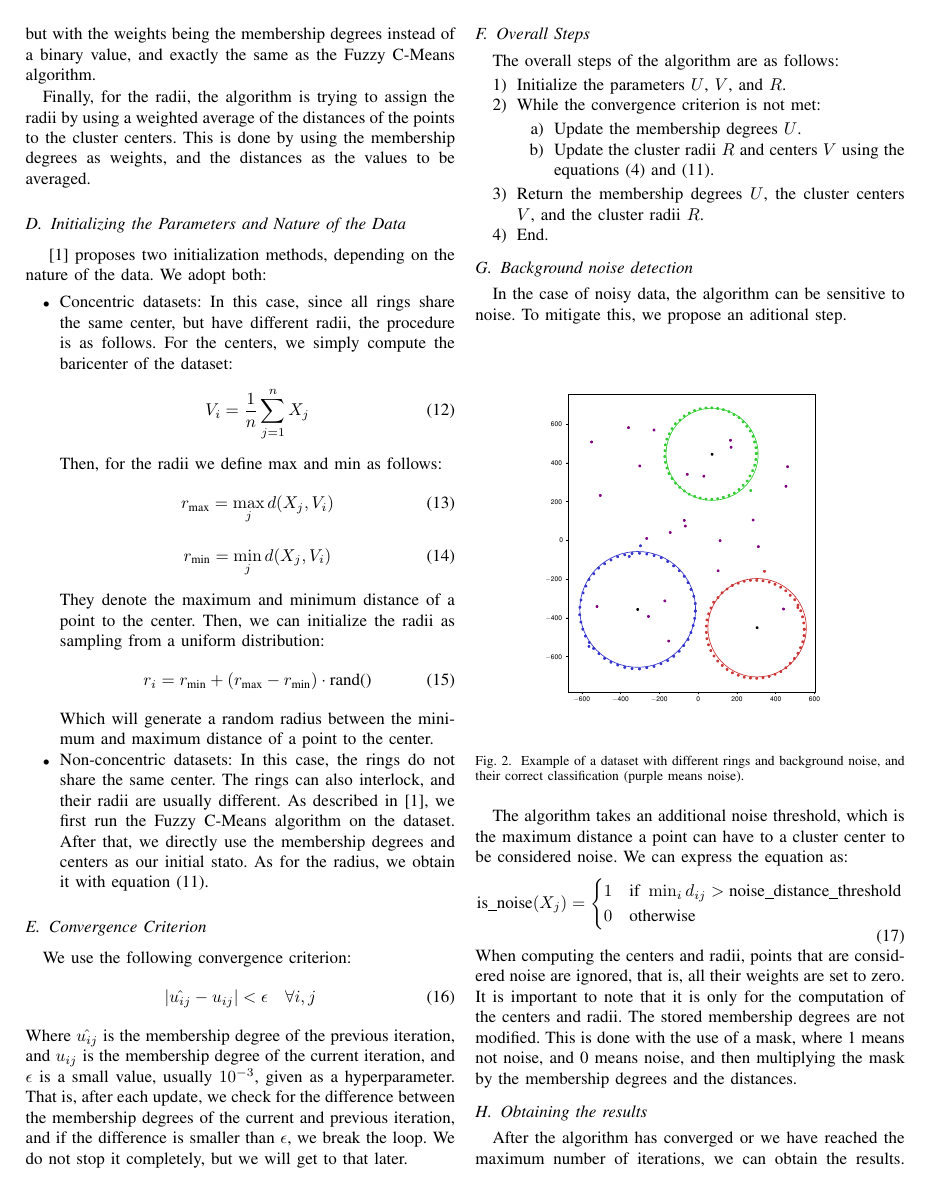
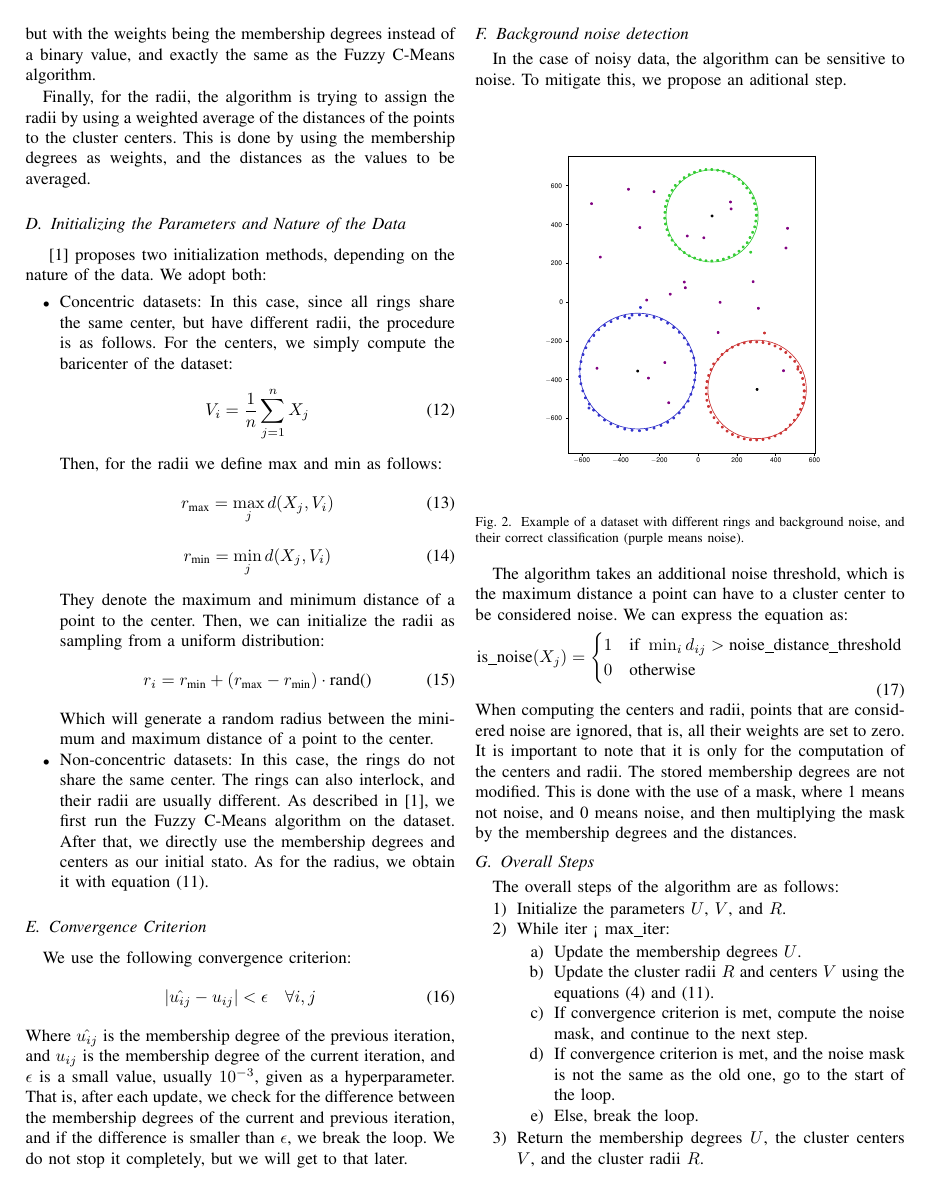
Before and after one commit to davidgonmar/ring-clustering, a LaTeX paper (report/main.tex): page 3 of 4. Compiled offline with pdfLaTeX; a missing font is replaced by an installed copy or a similar font; a LaTeX package or settings file that is missing is left out.

Commit message:
feat: update general algorithm steps

```diff
--- a/report/main.tex
+++ b/report/main.tex
@@ -233,18 +233,6 @@ Where $\hat{u_{ij}}$ is the membership degree of the previous iteration, and $u_
 and $\epsilon$ is a small value, usually $10^{-3}$, given as a hyperparameter.
 That is, after each update, we check for the difference between the membership degrees of the current and previous iteration, and if the difference is smaller than $\epsilon$,
 we break the loop. We do not stop it completely, but we will get to that later.
-\subsection{Overall Steps}
-The overall steps of the algorithm are as follows:
-\begin{enumerate}
-    \item Initialize the parameters $U$, $V$, and $R$.
-    \item While the convergence criterion is not met:
-    \begin{enumerate}
-        \item Update the membership degrees $U$.
-        \item Update the cluster radii $R$ and centers $V$ using the equations \eqref{eq:d_dr} and \eqref{eq:r_i}.
-    \end{enumerate}
-    \item Return the membership degrees $U$, the cluster centers $V$, and the cluster radii $R$.
-    \item End.
-\end{enumerate}
 
 \subsection{Background noise detection}
 In the case of noisy data, the algorithm can be sensitive to noise. To mitigate this, we propose an aditional step.
@@ -266,6 +254,22 @@ When computing the centers and radii, points that are considered noise are ignor
 It is important to note that it is only for the computation of the centers and radii. The stored membership degrees are not modified.
 This is done with the use of a mask, where 1 means not noise, and 0 means noise, and then multiplying the mask by the membership degrees and the distances.
 
+
+\subsection{Overall Steps}
+The overall steps of the algorithm are as follows:
+\begin{enumerate}
+    \item Initialize the parameters $U$, $V$, and $R$.
+    \item While iter < max\_iter:
+    \begin{enumerate}
+        \item Update the membership degrees $U$.
+        \item Update the cluster radii $R$ and centers $V$ using the equations \eqref{eq:d_dr} and \eqref{eq:r_i}.
+        \item If convergence criterion is met, compute the noise mask, and continue to the next step.
+        \item If convergence criterion is met, and the noise mask is not the same as the old one, go to the start of the loop.
+        \item Else, break the loop.
+    \end{enumerate}
+    \item Return the membership degrees $U$, the cluster centers $V$, and the cluster radii $R$.
+\end{enumerate}
+
 \subsection{Obtaining the results}
 After the algorithm has converged or we have reached the maximum number of iterations, we can obtain the results.
 Recall that the membership degree can be seen as 'how much a point belongs to a cluster', and each vector can be seen as a probability distribution.
```
Also changed, not shown: report/main.tex (2 more changed lines).
